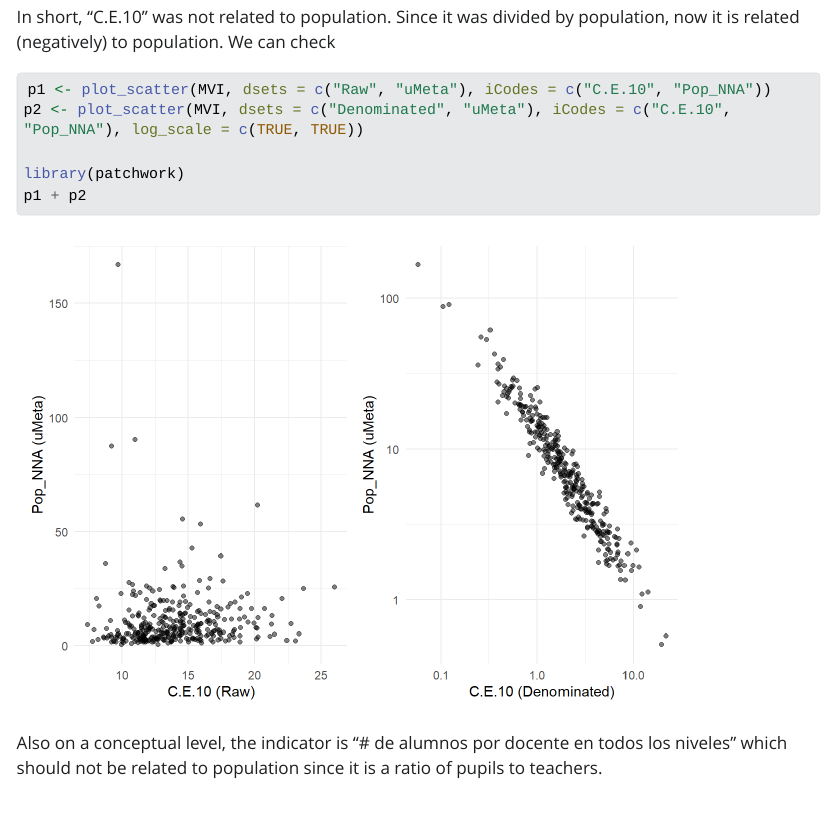
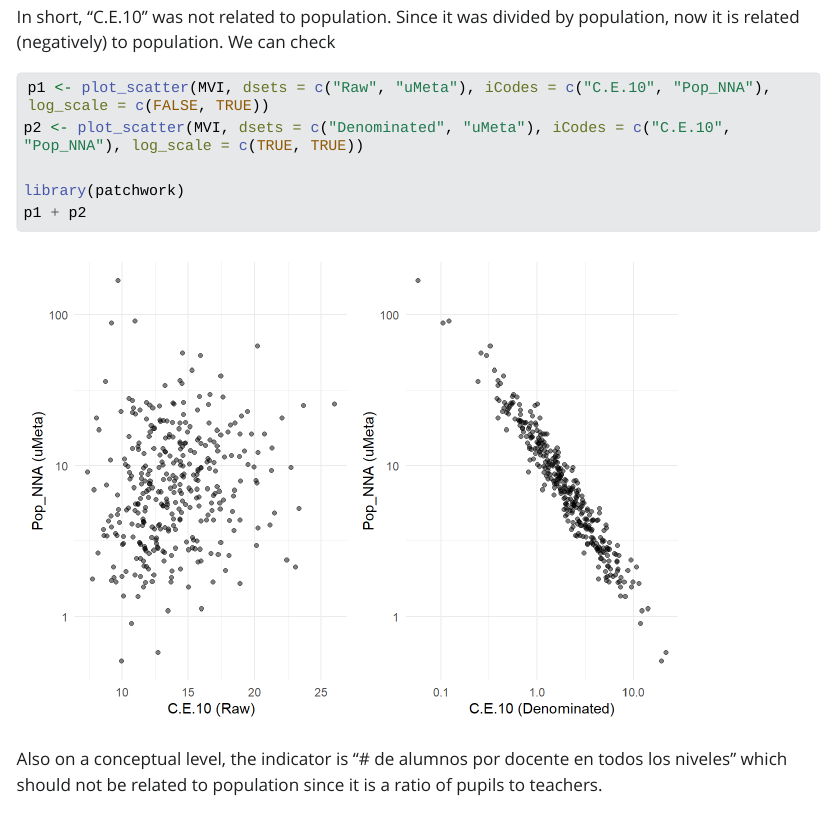
Before and after one commit to martinepunhcr/MVI_Guatemala, a Quarto document (indicator_analysis_2.qmd): the page in a window 1100 px wide, from 12280 px down. The pictures show the output file indicator_analysis_2.html that the author committed with the source, opened offline; Quarto's library style sheets are replaced by a plain one without menus; long lines of code are wrapped.

Commit message:
fig adjustment

````diff
--- a/indicator_analysis_2.qmd
+++ b/indicator_analysis_2.qmd
@@ -236,7 +236,7 @@ From a statistical point of view, we divide an indicator by a denominator becaus
 In short, "C.E.10" was not related to population. Since it was divided by population, now it is related (negatively) to population. We can check
 
 ```{r}
-p1 <- plot_scatter(MVI, dsets = c("Raw", "uMeta"), iCodes = c("C.E.10", "Pop_NNA"))
+p1 <- plot_scatter(MVI, dsets = c("Raw", "uMeta"), iCodes = c("C.E.10", "Pop_NNA"), log_scale = c(FALSE, TRUE))
 p2 <- plot_scatter(MVI, dsets = c("Denominated", "uMeta"), iCodes = c("C.E.10", "Pop_NNA"), log_scale = c(TRUE, TRUE))
 
 library(patchwork)
````
Also changed, not shown: indicator_analysis_2.html, indicator_analysis_2_files/figure-html/unnamed-chunk-20-1.png.
